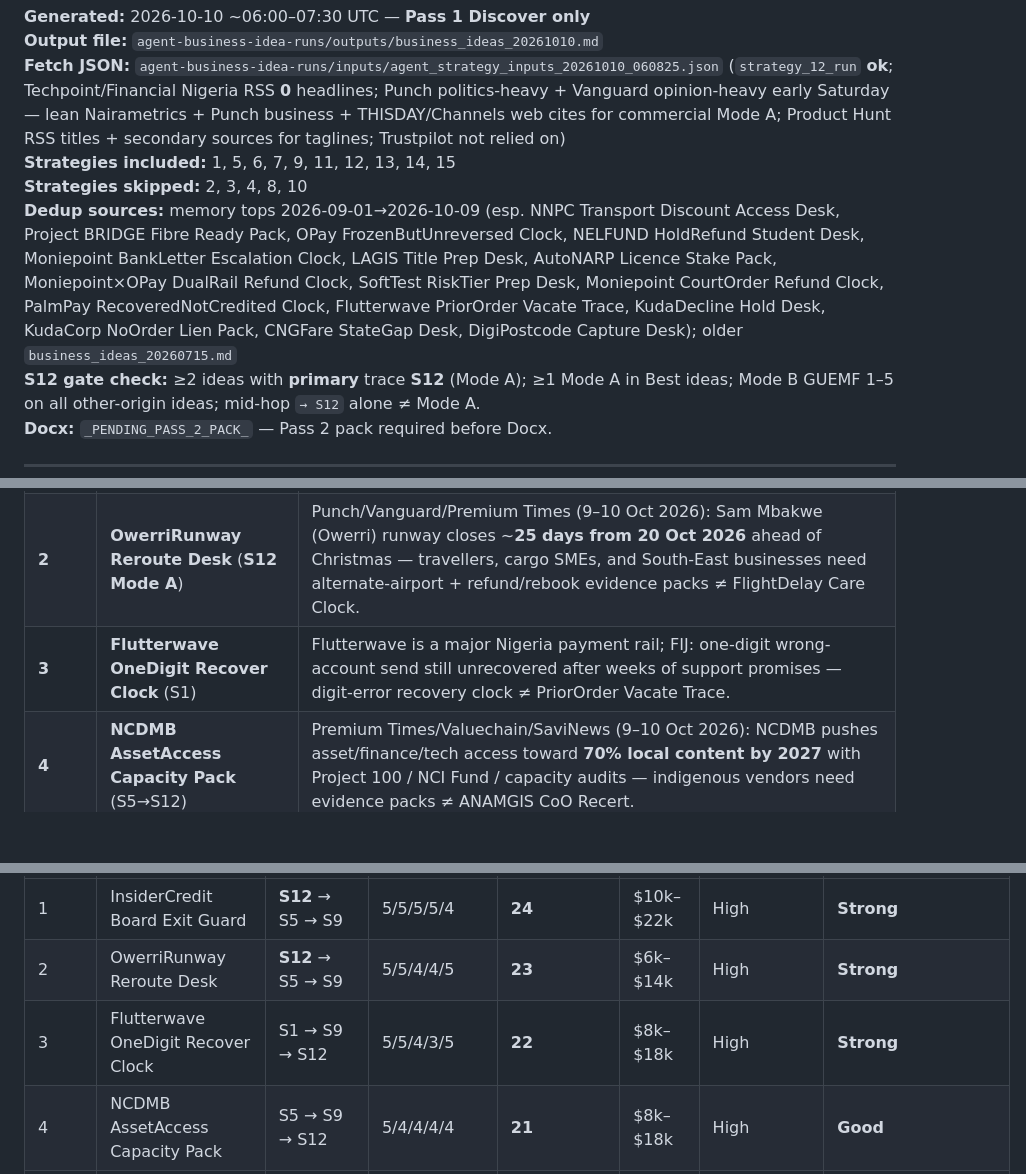
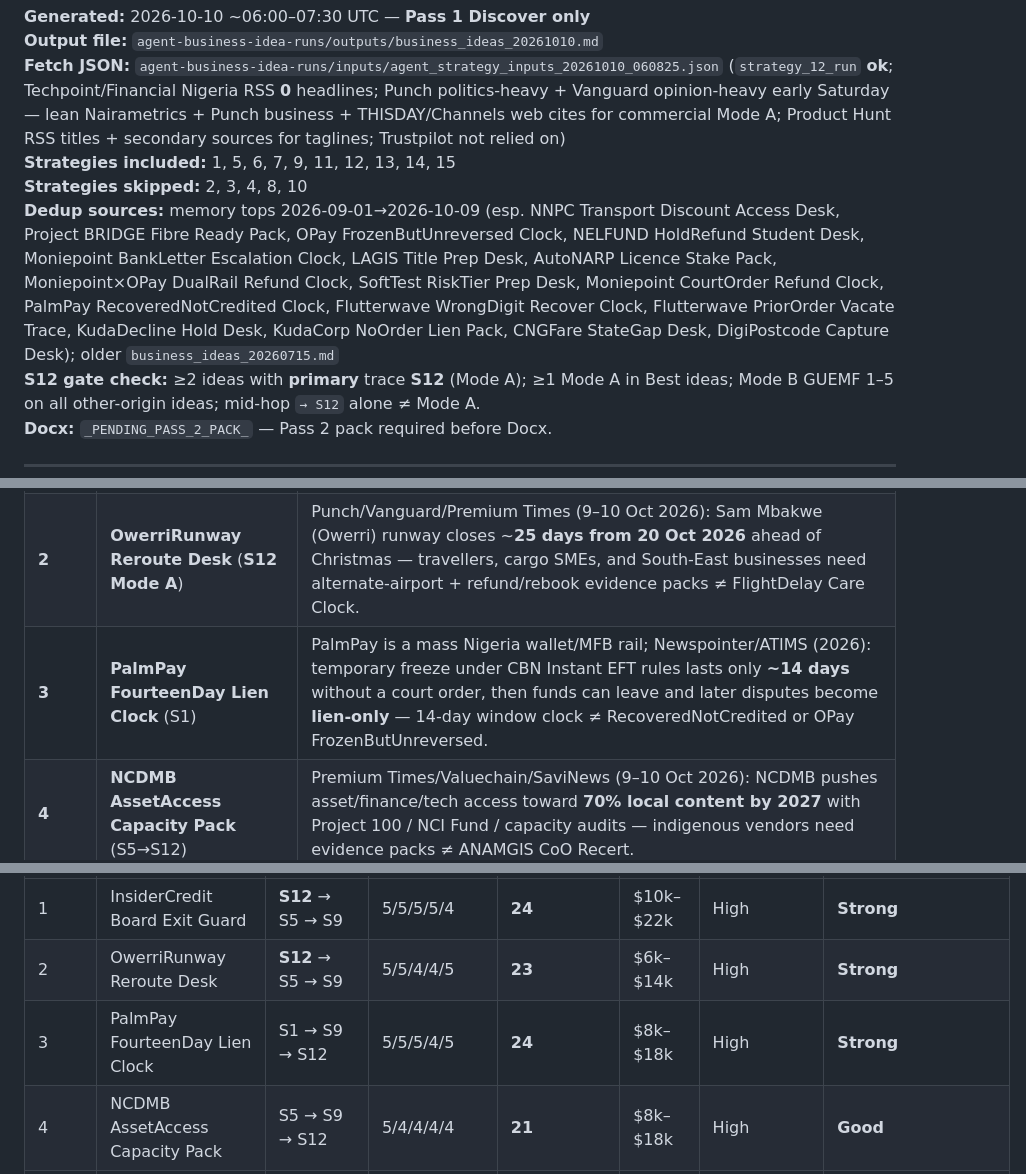
Before and after one commit to mizza411/Inc, a Markdown page: agent-business-idea-runs/outputs/business_ideas_20261010.md, 3 parts joined by grey strips. GitHub-like rendering; blank space fills up the shorter version.

```diff
--- a/agent-business-idea-runs/outputs/business_ideas_20261010.md
+++ b/agent-business-idea-runs/outputs/business_ideas_20261010.md
@@ -5,7 +5,7 @@
 **Fetch JSON:** `agent-business-idea-runs/inputs/agent_strategy_inputs_20261010_060825.json` (`strategy_12_run` **ok**; Techpoint/Financial Nigeria RSS **0** headlines; Punch politics-heavy + Vanguard opinion-heavy early Saturday — lean Nairametrics + Punch business + THISDAY/Channels web cites for commercial Mode A; Product Hunt RSS titles + secondary sources for taglines; Trustpilot not relied on)
 **Strategies included:** 1, 5, 6, 7, 9, 11, 12, 13, 14, 15
 **Strategies skipped:** 2, 3, 4, 8, 10
-**Dedup sources:** memory tops 2026-09-01→2026-10-09 (esp. NNPC Transport Discount Access Desk, Project BRIDGE Fibre Ready Pack, OPay FrozenButUnreversed Clock, NELFUND HoldRefund Student Desk, Moniepoint BankLetter Escalation Clock, LAGIS Title Prep Desk, AutoNARP Licence Stake Pack, Moniepoint×OPay DualRail Refund Clock, SoftTest RiskTier Prep Desk, Moniepoint CourtOrder Refund Clock, PalmPay RecoveredNotCredited Clock, Flutterwave PriorOrder Vacate Trace, KudaDecline Hold Desk, KudaCorp NoOrder Lien Pack, CNGFare StateGap Desk, DigiPostcode Capture Desk); older `business_ideas_20260715.md`
+**Dedup sources:** memory tops 2026-09-01→2026-10-09 (esp. NNPC Transport Discount Access Desk, Project BRIDGE Fibre Ready Pack, OPay FrozenButUnreversed Clock, NELFUND HoldRefund Student Desk, Moniepoint BankLetter Escalation Clock, LAGIS Title Prep Desk, AutoNARP Licence Stake Pack, Moniepoint×OPay DualRail Refund Clock, SoftTest RiskTier Prep Desk, Moniepoint CourtOrder Refund Clock, PalmPay RecoveredNotCredited Clock, Flutterwave WrongDigit Recover Clock, Flutterwave PriorOrder Vacate Trace, KudaDecline Hold Desk, KudaCorp NoOrder Lien Pack, CNGFare StateGap Desk, DigiPostcode Capture Desk); older `business_ideas_20260715.md`
 **S12 gate check:** ≥2 ideas with **primary** trace **S12** (Mode A); ≥1 Mode A in Best ideas; Mode B GUEMF 1–5 on all other-origin ideas; mid-hop `→ S12` alone ≠ Mode A.
 **Docx:** `_PENDING_PASS_2_PACK_` — Pass 2 pack required before Docx.
 
@@ -17,7 +17,7 @@
 |------|------|-------------------|
 | **1** | **InsiderCredit Board Exit Guard** (**S12 Mode A**) | Nairametrics/Business Times (8–9 Oct 2026): CBN confirms stricter insider-credit enforcement is already forcing some bank owners, shareholders, and directors out — boards and related-party borrowers need a related-loan map before seats are lost, ≠ ShareCap Monthly or UBO Payments Disclose. |
 | **2** | **OwerriRunway Reroute Desk** (**S12 Mode A**) | Punch/Vanguard/Premium Times (9–10 Oct 2026): Sam Mbakwe (Owerri) runway closes ~**25 days from 20 Oct 2026** ahead of Christmas — travellers, cargo SMEs, and South-East businesses need alternate-airport + refund/rebook evidence packs ≠ FlightDelay Care Clock. |
-| **3** | **Flutterwave OneDigit Recover Clock** (S1) | Flutterwave is a major Nigeria payment rail; FIJ: one-digit wrong-account send still unrecovered after weeks of support promises — digit-error recovery clock ≠ PriorOrder Vacate Trace. |
+| **3** | **PalmPay FourteenDay Lien Clock** (S1) | PalmPay is a mass Nigeria wallet/MFB rail; Newspointer/ATIMS (2026): temporary freeze under CBN Instant EFT rules lasts only **~14 days** without a court order, then funds can leave and later disputes become **lien-only** — 14-day window clock ≠ RecoveredNotCredited or OPay FrozenButUnreversed. |
 | **4** | **NCDMB AssetAccess Capacity Pack** (S5→S12) | Premium Times/Valuechain/SaviNews (9–10 Oct 2026): NCDMB pushes asset/finance/tech access toward **70% local content by 2027** with Project 100 / NCI Fund / capacity audits — indigenous vendors need evidence packs ≠ ANAMGIS CoO Recert. |
 | **5** | **Kuda Downtime Safe Promise Clock** (S1) | Kuda is a mass digital bank; FIJ: after a downtime “money is safe” assurance, an Abuja customer still cannot recover missing funds years later — downtime-safe promise clock ≠ KudaDecline Hold or KudaCorp NoOrder Lien. |
 
@@ -29,7 +29,7 @@
 |------|------|------------------------|-------------------|-----------|----------------|------------------|----------------------|
 | 1 | InsiderCredit Board Exit Guard | **S12** → S5 → S9 | 5/5/5/5/4 | **24** | $10k–$22k | High | **Strong** |
 | 2 | OwerriRunway Reroute Desk | **S12** → S5 → S9 | 5/5/4/4/5 | **23** | $6k–$14k | High | **Strong** |
-| 3 | Flutterwave OneDigit Recover Clock | S1 → S9 → S12 | 5/5/4/3/5 | **22** | $8k–$18k | High | **Strong** |
+| 3 | PalmPay FourteenDay Lien Clock | S1 → S9 → S12 | 5/5/5/4/5 | **24** | $8k–$18k | High | **Strong** |
 | 4 | NCDMB AssetAccess Capacity Pack | S5 → S9 → S12 | 5/4/4/4/4 | **21** | $8k–$18k | High | **Good** |
 | 5 | Kuda Downtime Safe Promise Clock | S1 → S9 → S12 | 4/5/5/3/4 | **21** | $8k–$18k | High | **Strong** |
 | 6 | FreeCrude Qty Reality Board | S5 → S12 → S9 | 5/4/5/3/3 | **20** | $8k–$16k | High | **Good** |
```
Also changed, not shown: other parts of agent-business-idea-runs/outputs/business_ideas_20261010.md (+18 -18 lines).
